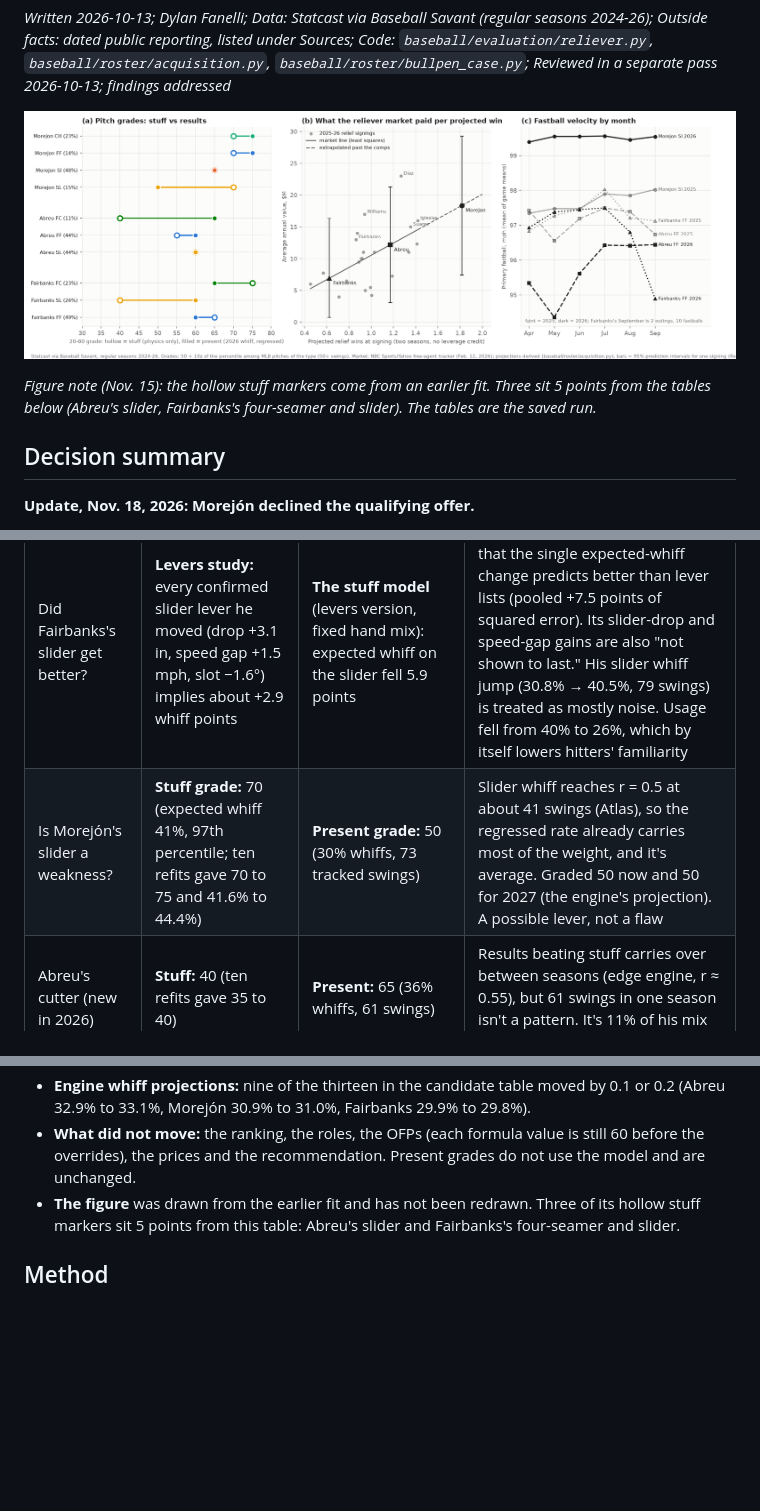
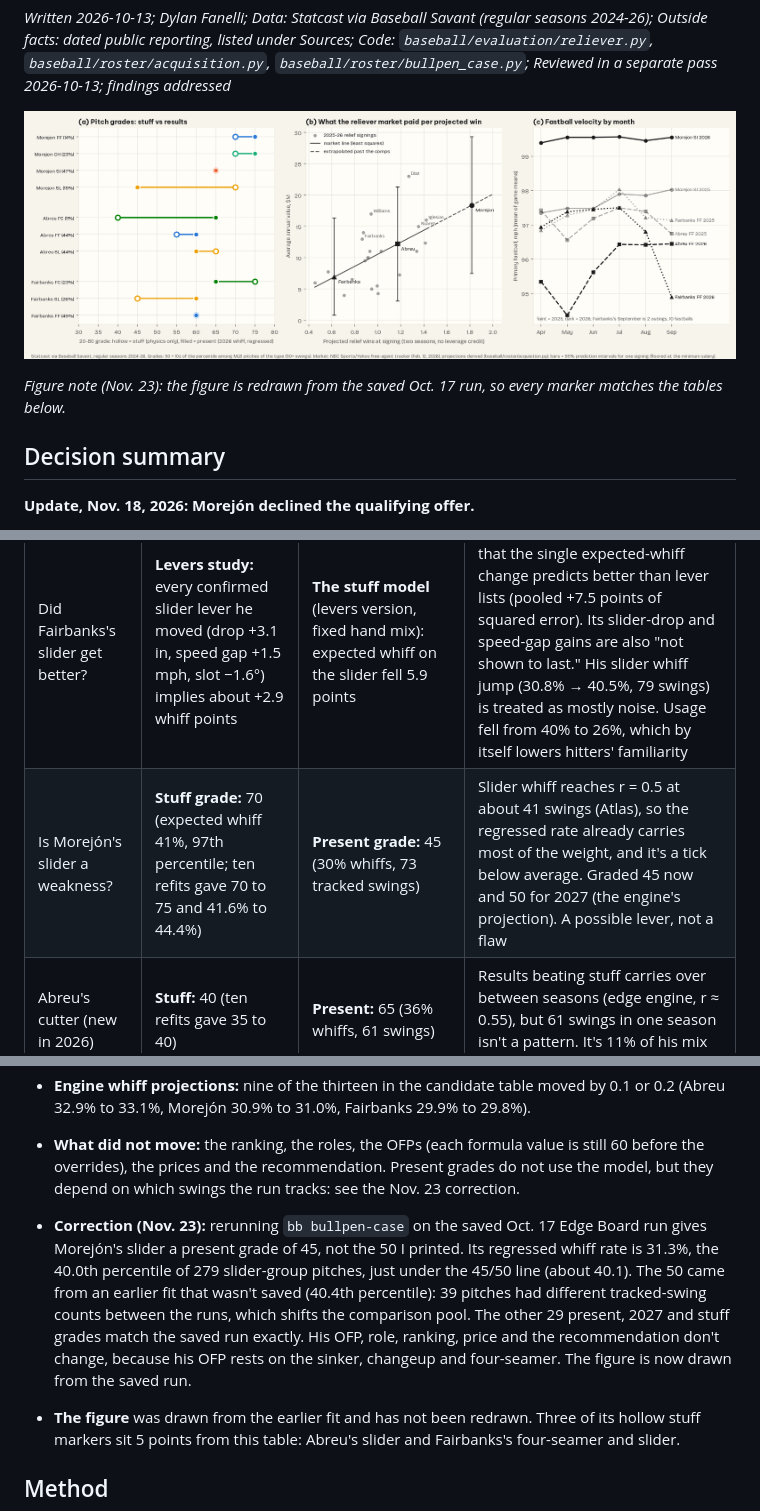
Before and after one commit to IForSureI/Dylan-Fanelli-Baseball-Analytics-Portfolio, a Markdown page: reports/2026-bullpen-acquisition-memo.md, 3 parts joined by grey strips. Rendered like a GitHub page; pictures changed too: reports/figures/2026-bullpen-acquisition-memo.png; blank space fills up the shorter version.

Commit message:
Bullpen memo: figure from the saved Oct. 17 run; Morejón's slider present grade is 45

```diff
--- a/reports/2026-bullpen-acquisition-memo.md
+++ b/reports/2026-bullpen-acquisition-memo.md
@@ -21,7 +21,7 @@
 
 ![Pitch grades, the reliever market's price per projected win, and fastball velocity by month](figures/2026-bullpen-acquisition-memo.png)
 
-*Figure note (Nov. 15): the hollow stuff markers come from an earlier fit. Three sit 5 points from the tables below (Abreu's slider, Fairbanks's four-seamer and slider). The tables are the saved run.*
+*Figure note (Nov. 23): the figure is redrawn from the saved Oct. 17 run, so every marker matches the tables below.*
 
 ## Decision summary
 
@@ -122,7 +122,7 @@
 | Who misses the most bats next year? | **Edge engine** (validated two-season whiff projection, blends results and stuff): Abreu 33.1%, Morejón 31.0%, Fairbanks 29.8% | **The projection** (2024-26 relief run value, regressed; counts walks, contact and grounders): Morejón +0.83, Abreu +0.37, Fairbanks +0.18 | Both are right about different things. Abreu's gap is walks, which a whiff model can't see. Morejón's edge includes a 55% regressed ground-ball rate (Atlas year-to-year persistence 0.92). I rank on run value and use the whiff projection to establish that Abreu's swing-and-miss survived 2026 |
 | What is Morejón worth? | **Roster engine** ($/WAR tiers): about $30.7M a year | **Reliever market line:** his value is $18.1M; his expected price is $18.4M | They are on different win scales. This memo's wins use a fringe-arm replacement level that isn't calibrated to fWAR, and FanGraphs' $/WAR is set in fWAR (and excludes relievers). The engine column is an order of magnitude, not a price. I price only with the market line, which uses the same projection on both sides |
 | Did Fairbanks's slider get better? | **Levers study:** every confirmed slider lever he moved (drop +3.1 in, speed gap +1.5 mph, slot −1.6°) implies about +2.9 whiff points | **The stuff model** (levers version, fixed hand mix): expected whiff on the slider fell 5.9 points | The levers study's own result is that the single expected-whiff change predicts better than lever lists (pooled +7.5 points of squared error). Its slider-drop and speed-gap gains are also "not shown to last." His slider whiff jump (30.8% → 40.5%, 79 swings) is treated as mostly noise. Usage fell from 40% to 26%, which by itself lowers hitters' familiarity |
-| Is Morejón's slider a weakness? | **Stuff grade:** 70 (expected whiff 41%, 97th percentile; ten refits gave 70 to 75 and 41.6% to 44.4%) | **Present grade:** 50 (30% whiffs, 73 tracked swings) | Slider whiff reaches r = 0.5 at about 41 swings (Atlas), so the regressed rate already carries most of the weight, and it's average. Graded 50 now and 50 for 2027 (the engine's projection). A possible lever, not a flaw |
+| Is Morejón's slider a weakness? | **Stuff grade:** 70 (expected whiff 41%, 97th percentile; ten refits gave 70 to 75 and 41.6% to 44.4%) | **Present grade:** 45 (30% whiffs, 73 tracked swings) | Slider whiff reaches r = 0.5 at about 41 swings (Atlas), so the regressed rate already carries most of the weight, and it's a tick below average. Graded 45 now and 50 for 2027 (the engine's projection). A possible lever, not a flaw |
 | Abreu's cutter (new in 2026) | **Stuff:** 40 (ten refits gave 35 to 40) | **Present:** 65 (36% whiffs, 61 swings) | Results beating stuff carries over between seasons (edge engine, r ≈ 0.55), but 61 swings in one season isn't a pattern. It's 11% of his mix and doesn't drive the grade |
 
 ## 1. The need: why the Rangers, why a reliever
@@ -667,7 +667,9 @@ The mapping is 50 + 10z of the percentile, to the nearest 5 (Method).
 - **Morejón's 2026 gaps:** changeup +15.1 to +12.9, four-seamer +13.6 to +15.2, slider −12.0 to −11.1. The changeup projection went from 48.9% to 49.6%.
 - **Expected whiff and gap by season:** all nine lines moved, by 1.5 points at most. One read changed: Fairbanks's physics no longer "improved every year" (28.3%, 26.6%, 30.8%). They were best in 2026.
 - **Engine whiff projections:** nine of the thirteen in the candidate table moved by 0.1 or 0.2 (Abreu 32.9% to 33.1%, Morejón 30.9% to 31.0%, Fairbanks 29.9% to 29.8%).
-- **What did not move:** the ranking, the roles, the OFPs (each formula value is still 60 before the overrides), the prices and the recommendation. Present grades do not use the model and are unchanged.
+- **What did not move:** the ranking, the roles, the OFPs (each formula value is still 60 before the overrides), the prices and the recommendation. Present grades do not use the model, but they depend on which swings the run tracks: see the Nov. 23 correction.
+
+- **Correction (Nov. 23):** rerunning `bb bullpen-case` on the saved Oct. 17 Edge Board run gives Morejón's slider a present grade of 45, not the 50 I printed. Its regressed whiff rate is 31.3%, the 40.0th percentile of 279 slider-group pitches, just under the 45/50 line (about 40.1). The 50 came from an earlier fit that wasn't saved (40.4th percentile): 39 pitches had different tracked-swing counts between the runs, which shifts the comparison pool. The other 29 present, 2027 and stuff grades match the saved run exactly. His OFP, role, ranking, price and the recommendation don't change, because his OFP rests on the sinker, changeup and four-seamer. The figure is now drawn from the saved run.
 - **The figure** was drawn from the earlier fit and has not been redrawn. Three of its hollow stuff markers sit 5 points from this table: Abreu's slider and Fairbanks's four-seamer and slider.
 
 ## Method
```
Also changed, not shown: other parts of reports/2026-bullpen-acquisition-memo.md (+2 -2 lines), LOG.md (+5 -0 lines), 1 other file.
